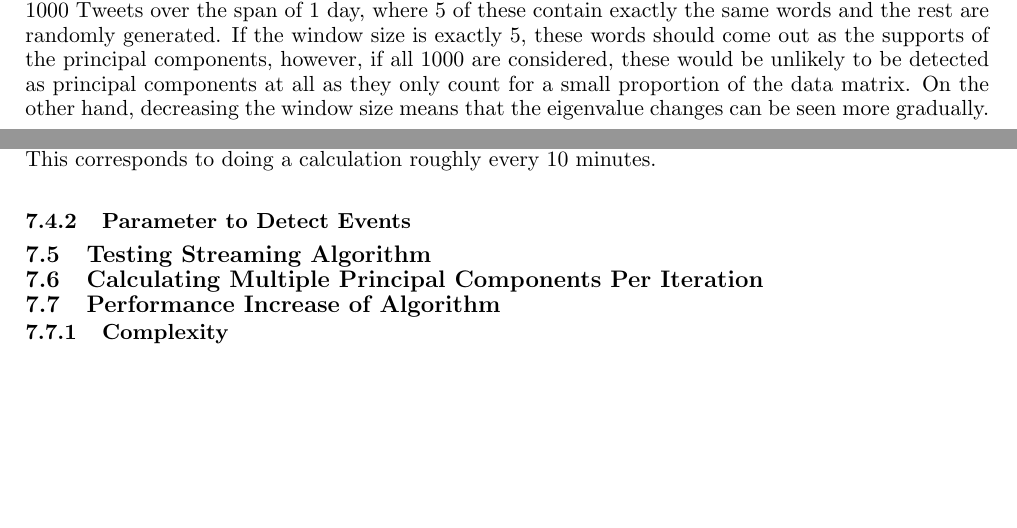
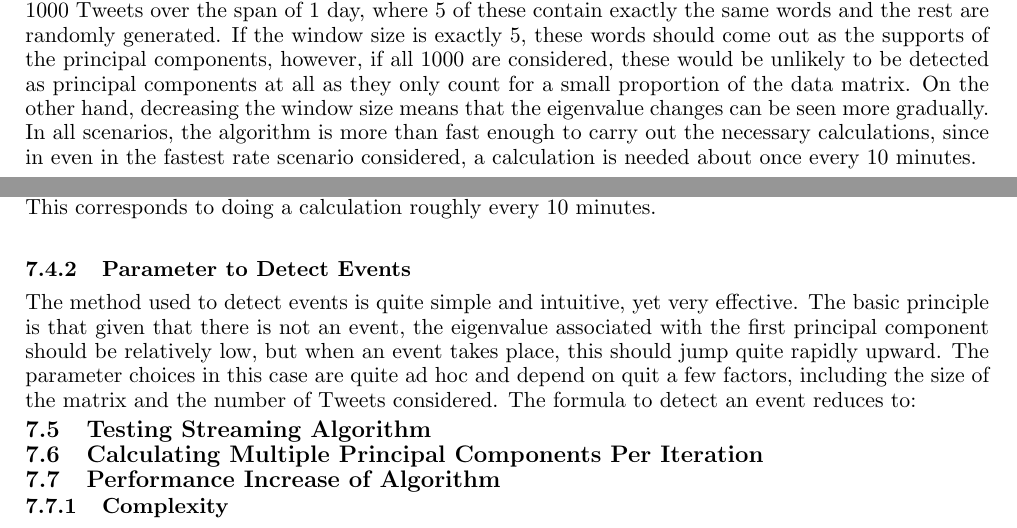
Before and after one commit to theopavlakou/twitteranalysis, a LaTeX document (report/InterimReport.tex): two parts of pages 30 and 32 of 36, joined at a grey line, cut so that both start at the same text, the shorter picture padded with empty space. Compiled offline with pdfLaTeX.

Commit message:
Changes to interim report

```diff
--- a/report/InterimReport.tex
+++ b/report/InterimReport.tex
@@ -1317,7 +1317,7 @@ As aforementioned there are many parameters that must be chosen, each needing to
 
 What is first considered is how the window size (the number of tweets considered upon each iteration) and the shift size (by how many Tweets the window advances upon completion of each iteration) affect the results of the streaming application. Three different cases are considered for the window size and shift size and the results can be seen in Figures \ref{testing_app_20000}, \ref{testing_app_15000} and \ref{testing_app_10000}, \ref{testing_app_4000}.
 
-As it can be seen, varying the window size has a very significant effect on the detection of events. Having too large a window means that the matrix considered is large and therefore principal components associated with certain events may be hidden by the noise, since the noise factor increases with the number of Tweets being considered. To illustrate this, consider the toy example of there being 1000 Tweets over the span of 1 day, where 5 of these contain exactly the same words and the rest are randomly generated. If the window size is exactly 5, these words should come out as the supports of the principal components, however, if all 1000 are considered, these would be unlikely to be detected as principal components at all as they only count for a small proportion of the data matrix. On the other hand, decreasing  the window size means that the eigenvalue changes can be seen more gradually.
+As it can be seen, varying the window size has a very significant effect on the detection of events. Having too large a window means that the matrix considered is large and therefore principal components associated with certain events may be hidden by the noise, since the noise factor increases with the number of Tweets being considered. To illustrate this, consider the toy example of there being 1000 Tweets over the span of 1 day, where 5 of these contain exactly the same words and the rest are randomly generated. If the window size is exactly 5, these words should come out as the supports of the principal components, however, if all 1000 are considered, these would be unlikely to be detected as principal components at all as they only count for a small proportion of the data matrix. On the other hand, decreasing  the window size means that the eigenvalue changes can be seen more gradually. In all scenarios, the algorithm is more than fast enough to carry out the necessary calculations, since in even in the fastest rate scenario considered, a calculation is needed about once every 10 minutes.
 
 \begin{figure}[H]
 \centering
@@ -1349,6 +1349,9 @@ As it can be seen, varying the window size has a very significant effect on the
 
 \subsubsection{Parameter to Detect Events}
 %TODO How to choose the parameter to detect whether the change is large enough to signal an event.
+The method used to detect events is quite simple and intuitive, yet very effective. The basic principle is that given that there is not an event, the eigenvalue associated with the first principal component should be relatively low, but when an event takes place, this should jump quite rapidly upward. The parameter choices in this case are quite ad hoc and depend on quit a few factors, including the size of the matrix and the number of Tweets considered. The formula to detect an event reduces to:
+
+
 \subsection{Testing Streaming Algorithm}
 %TODO
 \begin{comment}
```
